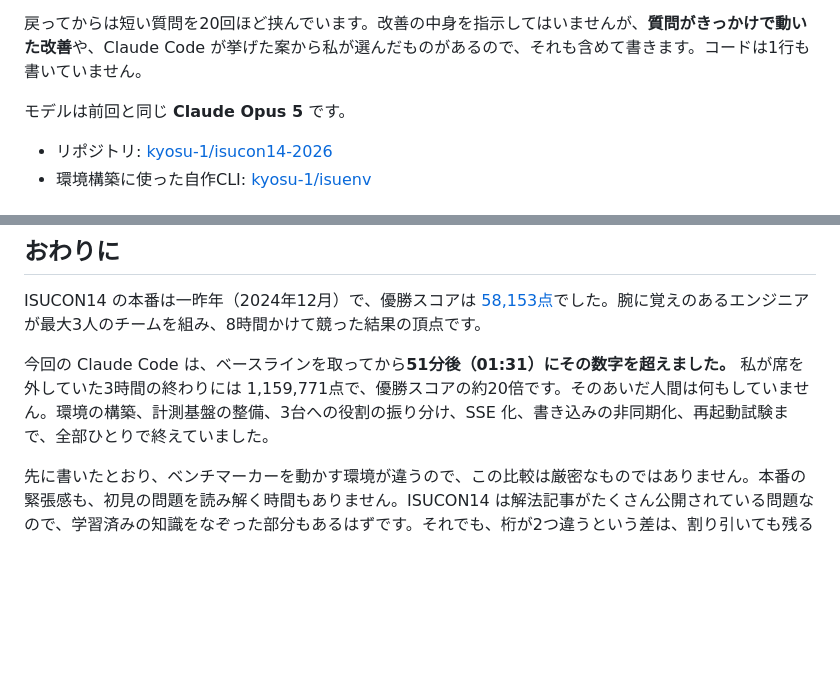
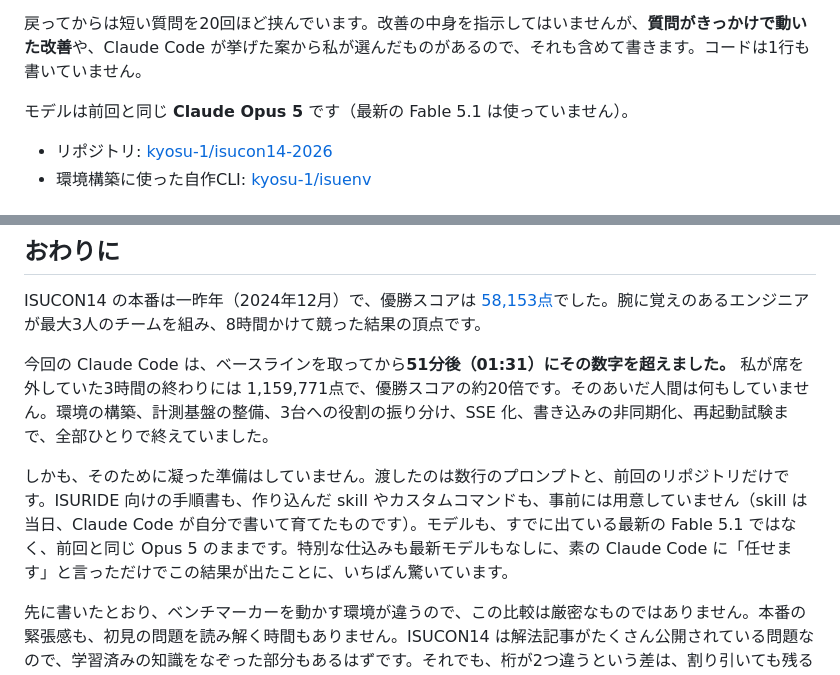
Before and after one commit to kyosu-1/portfolio, a Markdown page: posts/isucon14-with-claude-code.md, 2 parts joined by grey strips. Drawn GitHub-style; blank space fills up the shorter version.

Commit message:
post: 凝った事前準備も最新モデル（Fable 5.1）もなしの結果であることに触れる
Co-Authored-By: Claude Fable 5.1 <noreply@anthropic.com>

```diff
--- a/posts/isucon14-with-claude-code.md
+++ b/posts/isucon14-with-claude-code.md
@@ -13,7 +13,7 @@ summary: ISUCON14（ISURIDE）の計測から改善・デプロイ・記録ま
 
 戻ってからは短い質問を20回ほど挟んでいます。改善の中身を指示してはいませんが、**質問がきっかけで動いた改善**や、Claude Code が挙げた案から私が選んだものがあるので、それも含めて書きます。コードは1行も書いていません。
 
-モデルは前回と同じ **Claude Opus 5** です。
+モデルは前回と同じ **Claude Opus 5** です（最新の Fable 5.1 は使っていません）。
 
 - リポジトリ: [kyosu-1/isucon14-2026](https://github.com/kyosu-1/isucon14-2026)
 - 環境構築に使った自作CLI: [kyosu-1/isuenv](https://github.com/kyosu-1/isuenv)
@@ -149,6 +149,8 @@ ISUCON14 の本番は一昨年（2024年12月）で、優勝スコアは [58,153
 
 今回の Claude Code は、ベースラインを取ってから**51分後（01:31）にその数字を超えました。** 私が席を外していた3時間の終わりには 1,159,771点で、優勝スコアの約20倍です。そのあいだ人間は何もしていません。環境の構築、計測基盤の整備、3台への役割の振り分け、SSE 化、書き込みの非同期化、再起動試験まで、全部ひとりで終えていました。
 
+しかも、そのために凝った準備はしていません。渡したのは数行のプロンプトと、前回のリポジトリだけです。ISURIDE 向けの手順書も、作り込んだ skill やカスタムコマンドも、事前には用意していません（skill は当日、Claude Code が自分で書いて育てたものです）。モデルも、すでに出ている最新の Fable 5.1 ではなく、前回と同じ Opus 5 のままです。特別な仕込みも最新モデルもなしに、素の Claude Code に「任せます」と言っただけでこの結果が出たことに、いちばん驚いています。
+
 先に書いたとおり、ベンチマーカーを動かす環境が違うので、この比較は厳密なものではありません。本番の緊張感も、初見の問題を読み解く時間もありません。ISUCON14 は解法記事がたくさん公開されている問題なので、学習済みの知識をなぞった部分もあるはずです。それでも、桁が2つ違うという差は、割り引いても残ると思っています。
 
 数字以上に驚いたのは、進め方でした。効かなかった変更は自分で revert して理由を書き残す。WARN が増えたら原因を特定するまで先に進まない。ハンガリアン法は総当たりと突き合わせるテストを書いてから入れ直す。FAIL した回の反省をルールに足していく。103回の計測のどれを見ても、「なぜそう判断したか」が実測の数字と一緒に残っています。自分が8時間の本番でここまで規律を保てるかというと、正直自信がありません。
```
